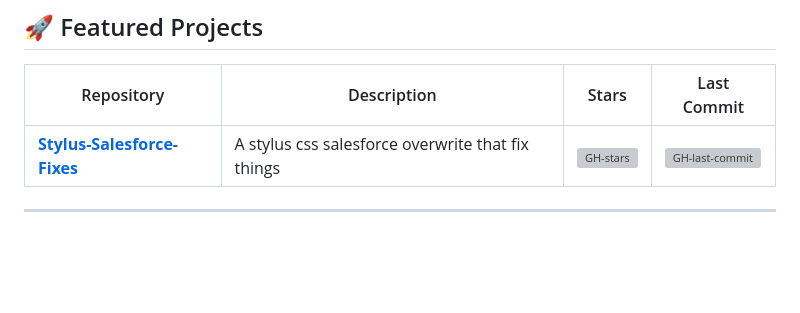
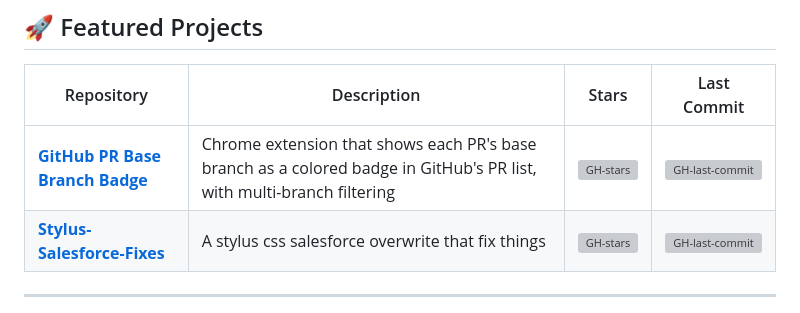
Before and after one commit to timmaurice/timmaurice, a Markdown page: README.md, the part around one of its changes. Rendered like a GitHub page; blank space fills up the shorter version; grey boxes are pictures that could not be loaded.

```diff
--- a/README.md
+++ b/README.md
@@ -31,6 +31,7 @@ I've created a central hub to easily explore, search, and install all of my cust
 
 | Repository | Description | Stars | Last Commit |
 |---|---|---|---|
+| [**GitHub PR Base Branch Badge**](https://github.com/timmaurice/github-pr-base-branch-badge) | Chrome extension that shows each PR's base branch as a colored badge in GitHub's PR list, with multi-branch filtering | [![GH-stars](https://img.shields.io/github/stars/timmaurice/github-pr-base-branch-badge?style=flat-square&label=%20)](https://github.com/timmaurice/github-pr-base-branch-badge/stargazers) | [![GH-last-commit](https://img.shields.io/github/last-commit/timmaurice/github-pr-base-branch-badge?style=flat-square&label=%20)](https://github.com/timmaurice/github-pr-base-branch-badge/commits) |
 | [**Stylus-Salesforce-Fixes**](https://github.com/timmaurice/Stylus-Salesforce-Fixes) | A stylus css salesforce overwrite that fix things | [![GH-stars](https://img.shields.io/github/stars/timmaurice/Stylus-Salesforce-Fixes?style=flat-square&label=%20)](https://github.com/timmaurice/Stylus-Salesforce-Fixes/stargazers) | [![GH-last-commit](https://img.shields.io/github/last-commit/timmaurice/Stylus-Salesforce-Fixes?style=flat-square&label=%20)](https://github.com/timmaurice/Stylus-Salesforce-Fixes/commits) |
 
 ---
```
Also changed, not shown: other parts of README.md (+0 -1 lines).
